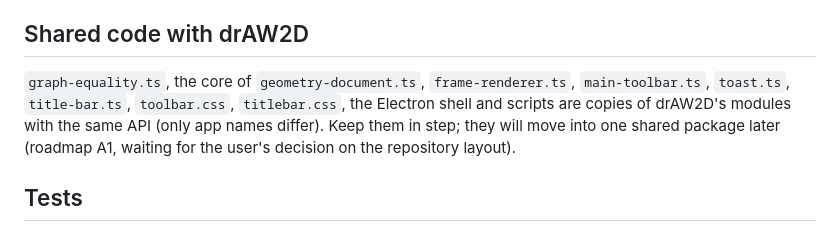
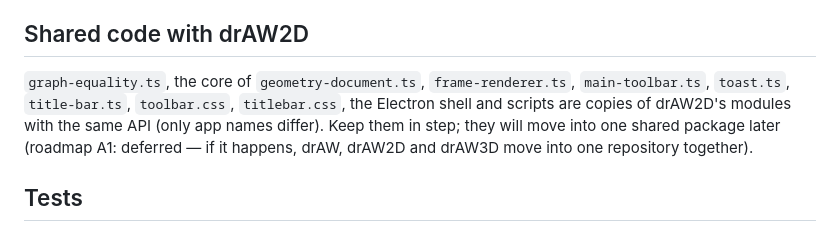
Before and after one commit to 200709078/drAW3D, a Markdown page: CLAUDE.md, the part around the change. Drawn GitHub-style.

```diff
--- a/CLAUDE.md
+++ b/CLAUDE.md
@@ -39,7 +39,7 @@ Dependencies point one way: `geometry` → `document` → `rendering` / `app`
 
 ## Shared code with drAW2D
 
-`graph-equality.ts`, the core of `geometry-document.ts`, `frame-renderer.ts`, `main-toolbar.ts`, `toast.ts`, `title-bar.ts`, `toolbar.css`, `titlebar.css`, the Electron shell and scripts are copies of drAW2D's modules with the same API (only app names differ). Keep them in step; they will move into one shared package later (roadmap A1, waiting for the user's decision on the repository layout).
+`graph-equality.ts`, the core of `geometry-document.ts`, `frame-renderer.ts`, `main-toolbar.ts`, `toast.ts`, `title-bar.ts`, `toolbar.css`, `titlebar.css`, the Electron shell and scripts are copies of drAW2D's modules with the same API (only app names differ). Keep them in step; they will move into one shared package later (roadmap A1: deferred — if it happens, drAW, drAW2D and drAW3D move into one repository together).
 
 ## Tests
 
```
Also changed, not shown: docs/yol-haritasi.md (+10 -2 lines).
